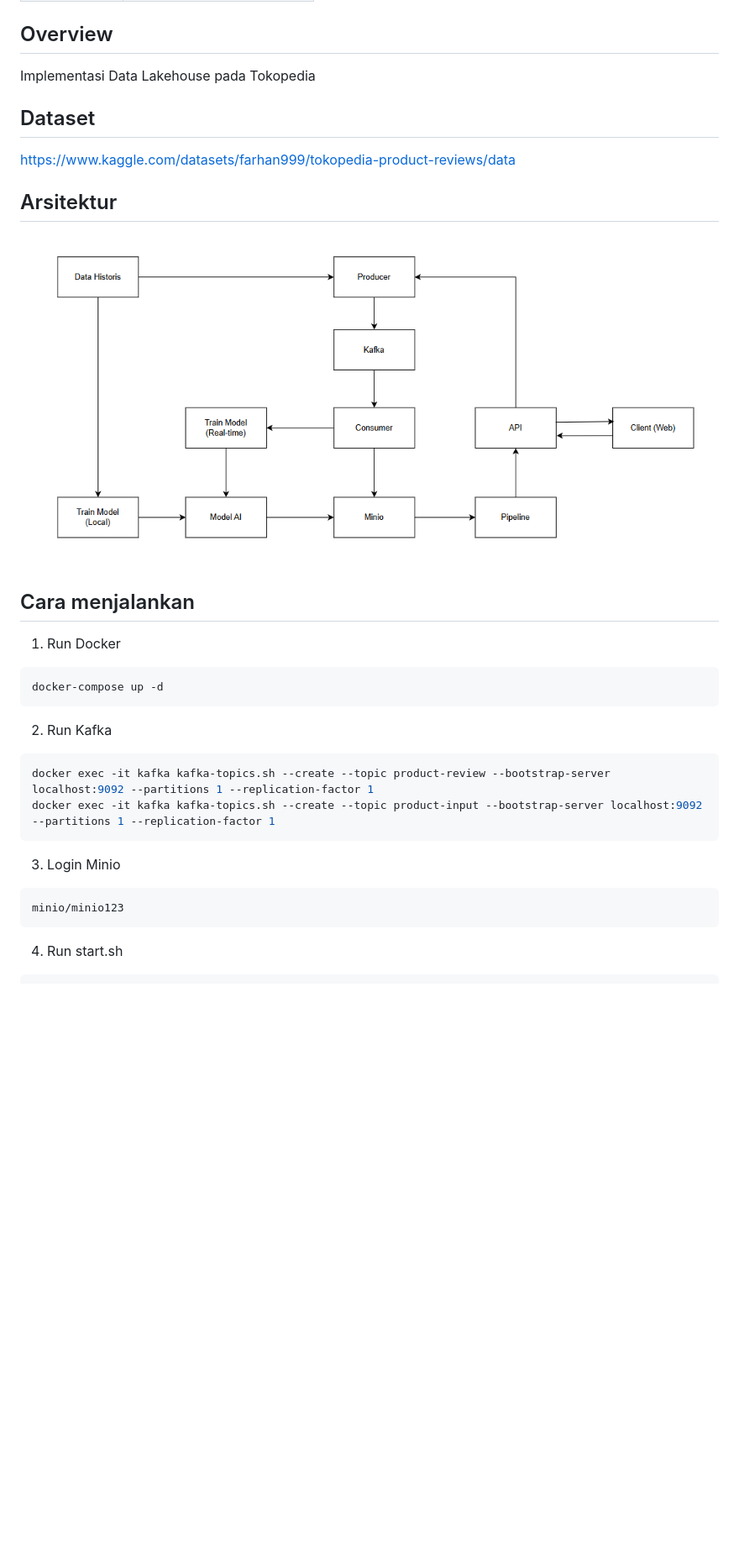
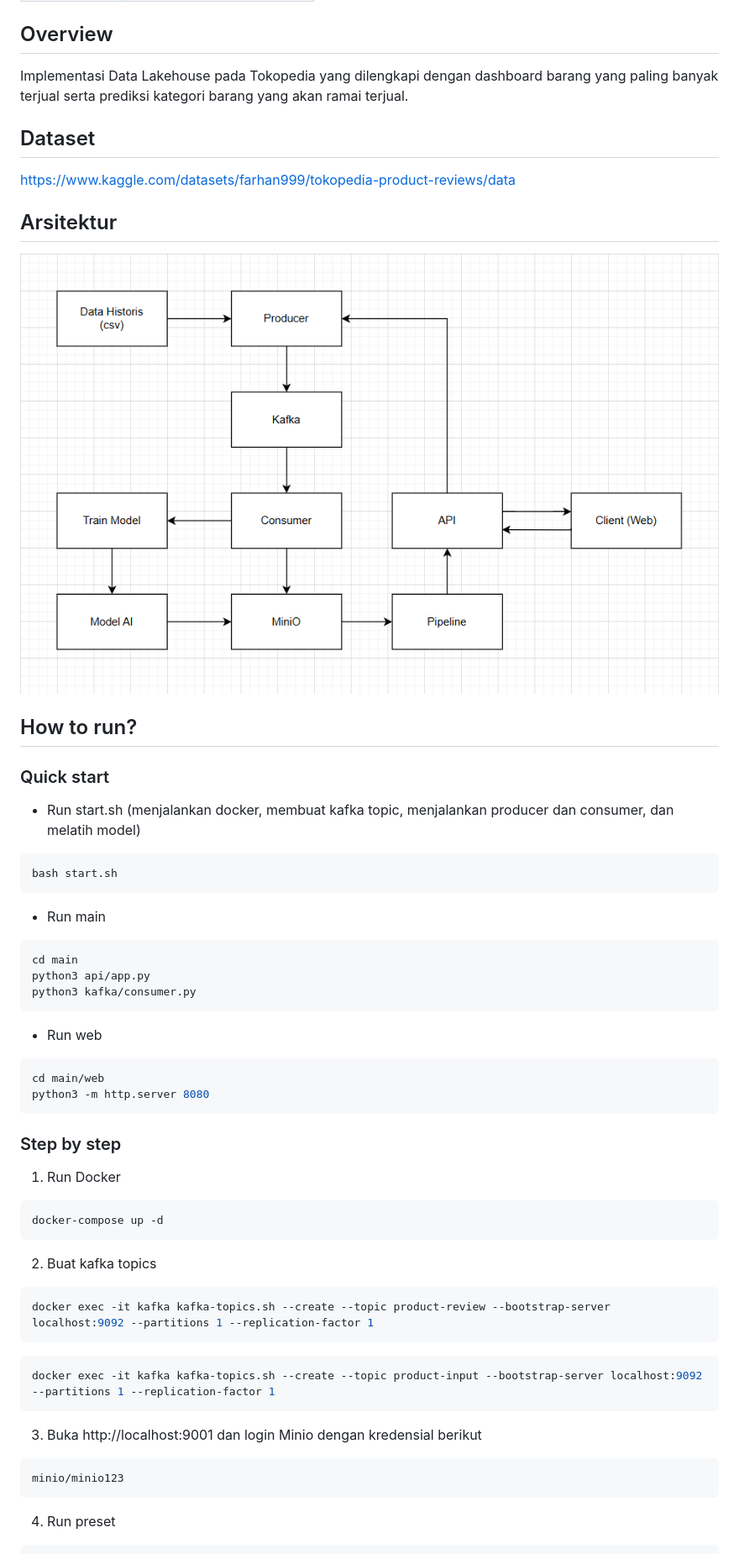
Before and after one commit to GavrielAdi/fp-bigdata-tokopedia, a Markdown page: README.md, the part around the change printed below. Shown: that part at 84% size. Rendered like a GitHub page; pictures changed too: img/arsitektur.png; blank space fills up the shorter version.

````diff
--- a/README.md
+++ b/README.md
@@ -8,7 +8,7 @@
 | 5027221059 | M. Ida Bagus Rafi Habibie |
 
 ## Overview
-Implementasi Data Lakehouse pada Tokopedia
+Implementasi Data Lakehouse pada Tokopedia yang dilengkapi dengan dashboard barang yang paling banyak terjual serta prediksi kategori barang yang akan ramai terjual.
 
 ## Dataset
 https://www.kaggle.com/datasets/farhan999/tokopedia-product-reviews/data
@@ -16,22 +16,43 @@ https://www.kaggle.com/datasets/farhan999/tokopedia-product-reviews/data
 ## Arsitektur
 ![arsi](img/arsitektur.png)
 
-## Cara menjalankan
+## How to run?
+### Quick start
+- Run start.sh (menjalankan docker, membuat kafka topic, menjalankan producer dan consumer, dan melatih model)
+```bash
+bash start.sh
+```
+- Run main
+```bash
+cd main
+python3 api/app.py
+python3 kafka/consumer.py
+```
+
+- Run web
+```bash
+cd main/web
+python3 -m http.server 8080
+```
+
+### Step by step
 1. Run Docker
 ```bash
 docker-compose up -d
 ```
 
-2. Run Kafka
+2. Buat kafka topics
 ```bash
 docker exec -it kafka kafka-topics.sh --create --topic product-review --bootstrap-server localhost:9092 --partitions 1 --replication-factor 1
+```
+```bash
 docker exec -it kafka kafka-topics.sh --create --topic product-input --bootstrap-server localhost:9092 --partitions 1 --replication-factor 1
 ```
 
-3. Login Minio
+3. Buka http://localhost:9001 dan login Minio dengan kredensial berikut
 ```txt
 minio/minio123
 ```
 
-4. Run start.sh
+4. Run preset
 ```bash
````
Also changed, not shown: other parts of README.md (+99 -1 lines), img/isi-bucket-json.png (added), img/isi-bucket-model.png (added), img/minio-dashboard.png (added), img/web1.png (added), img/web2.png (added).
